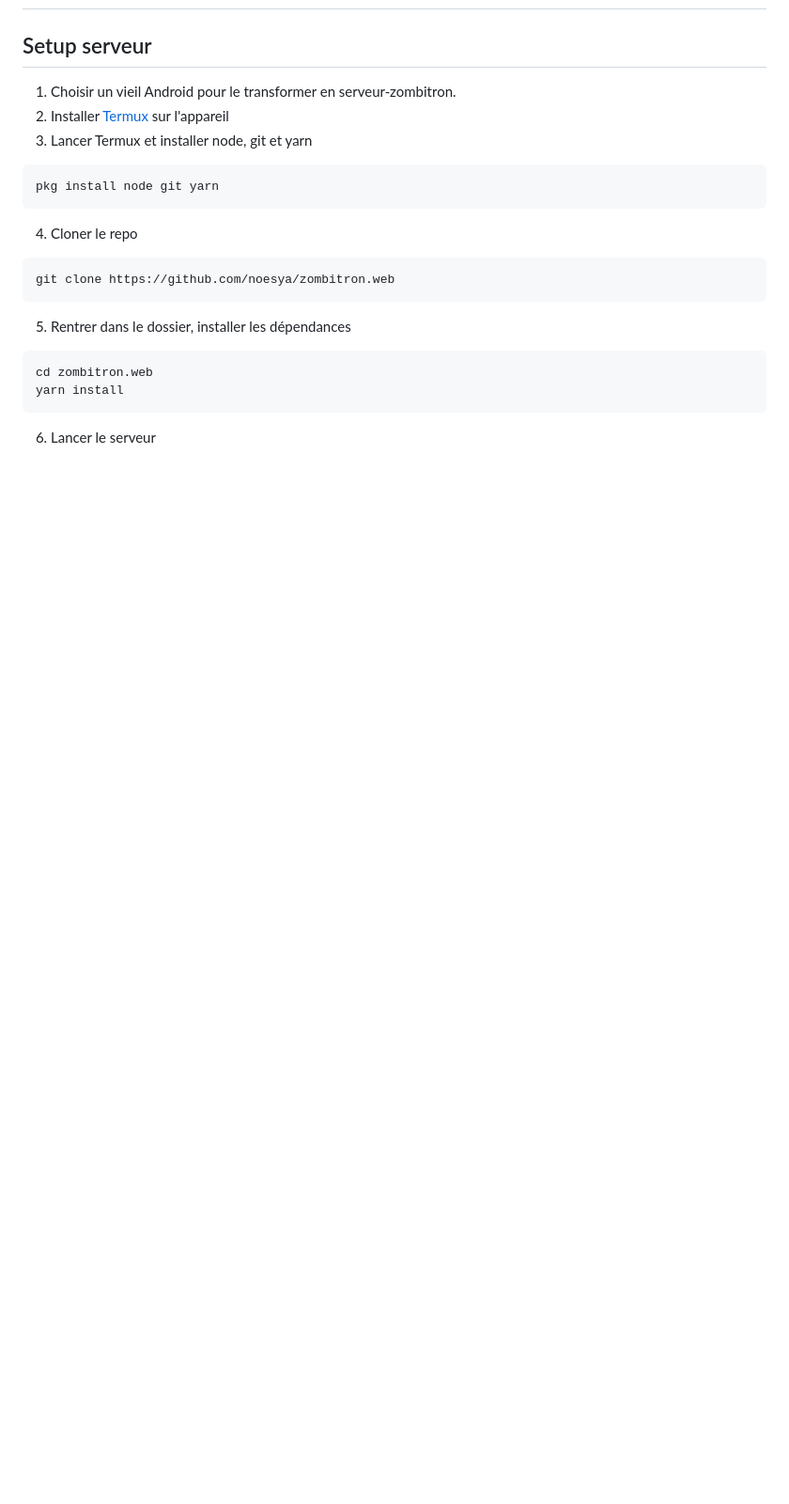
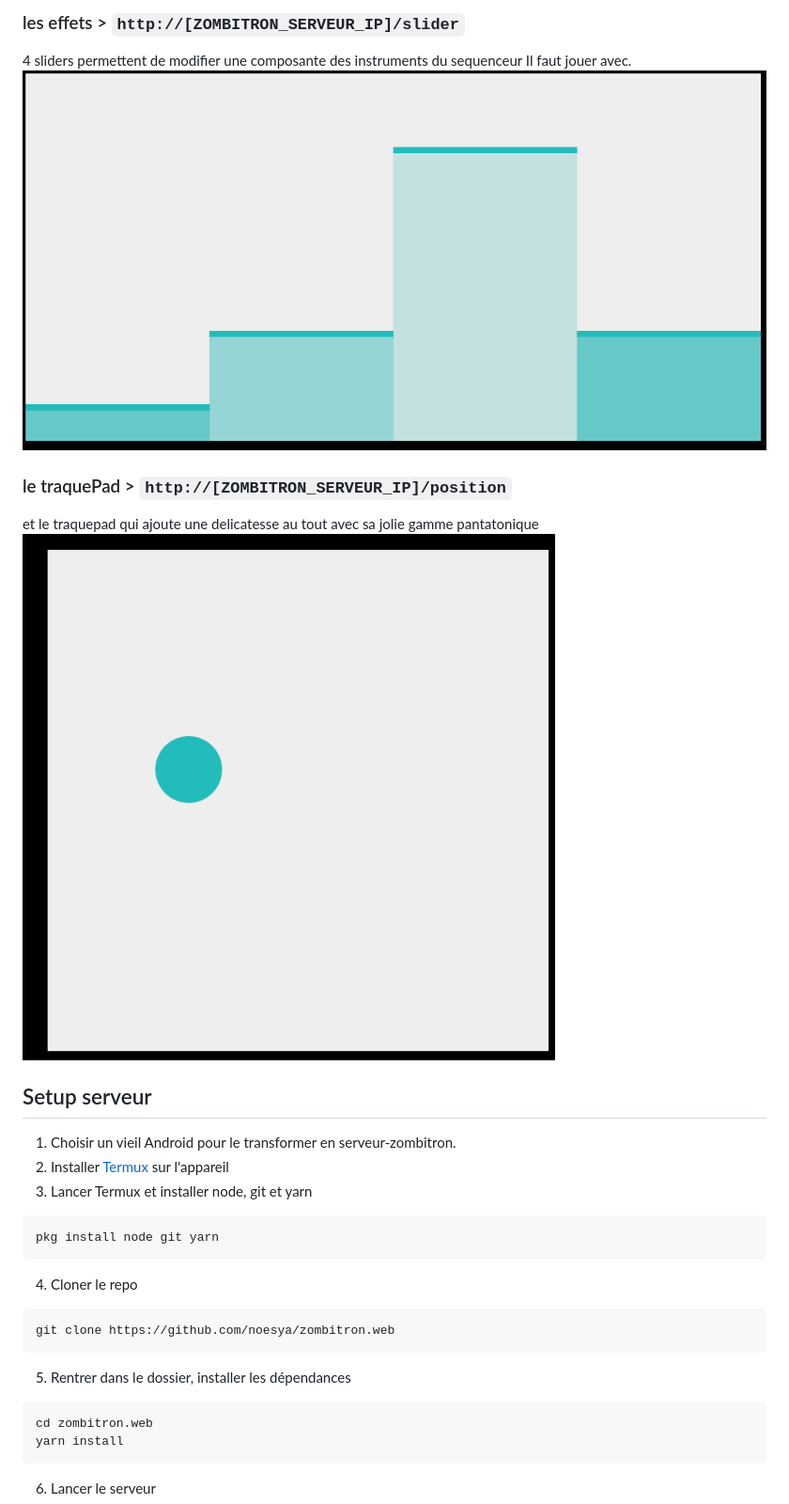
Before and after one commit to noesya/zombitronpolice, a Markdown page: readme.md, the part around the change printed below. Shown: that part at 94% size. Rendered like a GitHub page; pictures changed too: images/slide.png (added), images/traque.png (added); blank space fills up the shorter version.

Commit message:
Zombitron musica

```diff
--- a/readme.md
+++ b/readme.md
@@ -2,6 +19,13 @@
+### les effets > `http://[ZOMBITRON_SERVEUR_IP]/slider`
+4 sliders permettent de modifier une composante des instruments du sequenceur
+Il faut jouer avec.
+![Sliders](images/slide.png?raw=true "Sliders")
+
+### le traquePad > `http://[ZOMBITRON_SERVEUR_IP]/position`
+et le traquepad qui ajoute une delicatesse au tout avec sa jolie gamme pantatonique
+![Traquepad](images/traque.png?raw=true "Traquepad")
 
 ## Setup serveur
-
 1. Choisir un vieil Android pour le transformer en serveur-zombitron.
 2. Installer [Termux](https://play.google.com/store/apps/details?id=com.termux) sur l'appareil
 3. Lancer Termux et installer node, git et yarn
```
Also changed, not shown: other parts of readme.md (+17 -0 lines), images/control.png (added), images/sequencer.png (added), 8 other files.
